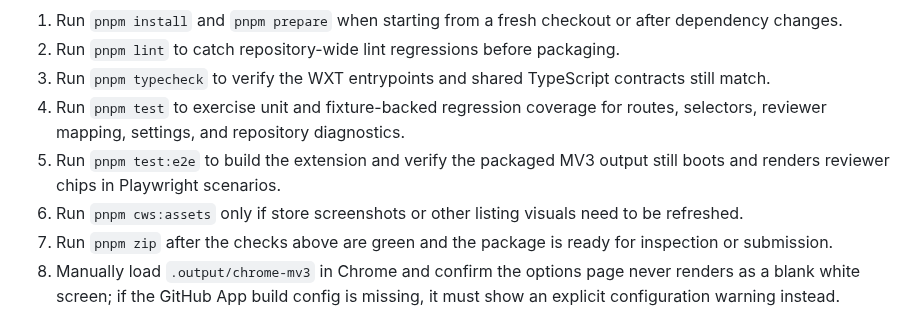
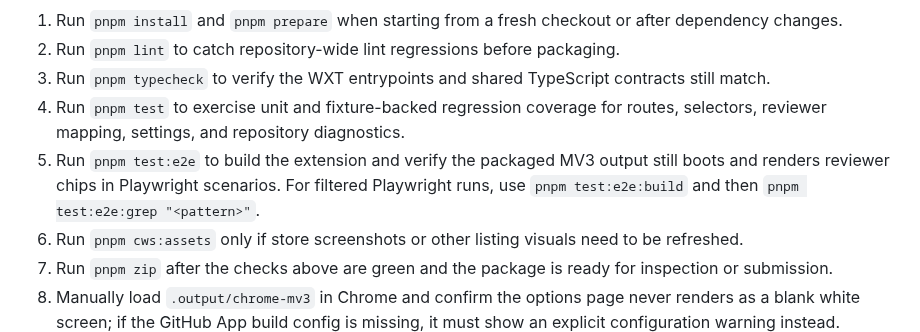
Before and after one commit to hon454/github-pulls-show-reviewers, a Markdown page: docs/chrome-web-store.md, the part around the change. Drawn GitHub-style.

```diff
--- a/docs/chrome-web-store.md
+++ b/docs/chrome-web-store.md
@@ -44,7 +44,7 @@ pnpm verify:release
 2. Run `pnpm lint` to catch repository-wide lint regressions before packaging.
 3. Run `pnpm typecheck` to verify the WXT entrypoints and shared TypeScript contracts still match.
 4. Run `pnpm test` to exercise unit and fixture-backed regression coverage for routes, selectors, reviewer mapping, settings, and repository diagnostics.
-5. Run `pnpm test:e2e` to build the extension and verify the packaged MV3 output still boots and renders reviewer chips in Playwright scenarios.
+5. Run `pnpm test:e2e` to build the extension and verify the packaged MV3 output still boots and renders reviewer chips in Playwright scenarios. For filtered Playwright runs, use `pnpm test:e2e:build` and then `pnpm test:e2e:grep "<pattern>"`.
 6. Run `pnpm cws:assets` only if store screenshots or other listing visuals need to be refreshed.
 7. Run `pnpm zip` after the checks above are green and the package is ready for inspection or submission.
 8. Manually load `.output/chrome-mv3` in Chrome and confirm the options page never renders as a blank white screen; if the GitHub App build config is missing, it must show an explicit configuration warning instead.
```
Also changed, not shown: README.md (+9 -1 lines), docs/chrome-web-store-submission.md (+1 -1 lines), docs/releases/v1.2.1.md (added, +38 -0 lines), docs/chrome-web-store-assets/03-options-repository-check.png, 2 other files.
